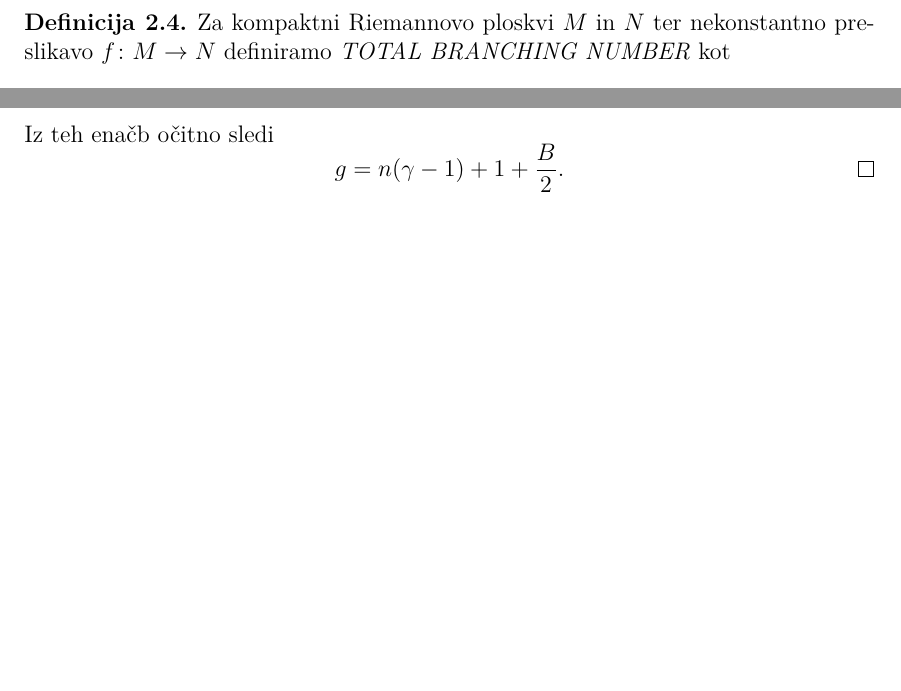
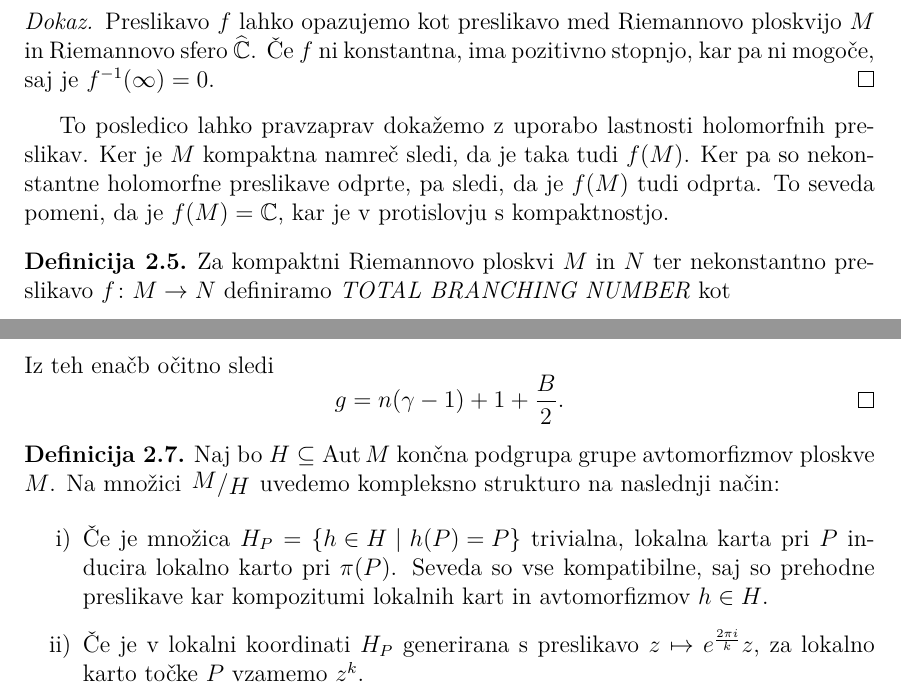
Before and after one commit to L3435/Holomorfni-avtomorfizmi, a LaTeX document (Horjak-27201083-2023.tex, which reads Content/Riemannove ploskve.tex): two parts of page 9 of 17, joined at a grey line, cut at the place of the change, the shorter picture padded with empty space. The pictures show the PDF file Horjak-27201083-2023.pdf that the author committed with the source.

Commit message:
Holomorfne funkcije so konstantne

```diff
--- a/Content/Riemannove ploskve.tex
+++ b/Content/Riemannove ploskve.tex
@@ -87,6 +87,23 @@ Riemannovi sferi, saj je ta povezana.
 
 Številu $m$ pravimo \emph{stopnja} preslikave $f$.
 
+\begin{posledica}
+Naj bo $M$ kompaktna Riemannova ploskev. Če je $f \colon M \to \C$
+holomorfna preslikava, je konstantna.
+\end{posledica}
+
+\begin{proof}
+Preslikavo $f$ lahko opazujemo kot preslikavo med Riemannovo
+ploskvijo $M$ in Riemannovo sfero $\rs$. Če $f$ ni konstantna, ima
+pozitivno stopnjo, kar pa ni mogoče, saj je $f^{-1}(\infty) = 0$.
+\end{proof}
+
+To posledico lahko pravzaprav dokažemo z uporabo lastnosti
+holomorfnih preslikav. Ker je $M$ kompaktna namreč sledi, da je
+taka tudi $f(M)$. Ker pa so nekonstantne holomorfne preslikave
+odprte, pa sledi, da je $f(M)$ tudi odprta. To seveda pomeni, da je
+$f(M) = \C$, kar je v protislovju s kompaktnostjo.
+
 \begin{definicija}
 Za kompaktni Riemannovo ploskvi $M$ in $N$ ter nekonstantno
 preslikavo $f \colon M \to N$ definiramo
@@ -129,10 +146,21 @@ g = n(\gamma - 1) + 1 + \frac{B}{2}. \qedhere
 \end{proof}
 
 %TODO Struktura na kvocientih
-%\begin{definicija}
-%Naj bo $H \subseteq \Aut M$ končna podgrupa grupe avtomorfizmov
-%ploskve $M$. Na množici $\kvoc{M}{H}$ uvedemo kompleksno strukturo
-%\end{definicija}
+\begin{definicija}
+Naj bo $H \subseteq \Aut M$ končna podgrupa grupe avtomorfizmov
+ploskve $M$. Na množici $\kvoc{M}{H}$ uvedemo kompleksno strukturo
+na naslednji način:
+
+\begin{enumerate}[i)]
+\item Če je množica $H_P = \setb{h \in H}{h(P) = P}$ trivialna,
+lokalna karta pri $P$ inducira lokalno karto pri $\pi(P)$. Seveda
+so vse kompatibilne, saj so prehodne preslikave kar kompozitumi
+lokalnih kart in avtomorfizmov $h \in H$.
+\item Če je v lokalni koordinati $H_P$ generirana s preslikavo
+$z \mapsto e^{\frac{2 \pi i}{k}} z$, za lokalno karto točke $P$
+vzamemo $z^k$.
+\end{enumerate}
+\end{definicija}
 
 \subsection{Riemann-Rochov izrek}
 
```
Also changed, not shown: Horjak-27201083-2023.pdf, Content/Riemannove ploskve.tex (2 more changed lines).
